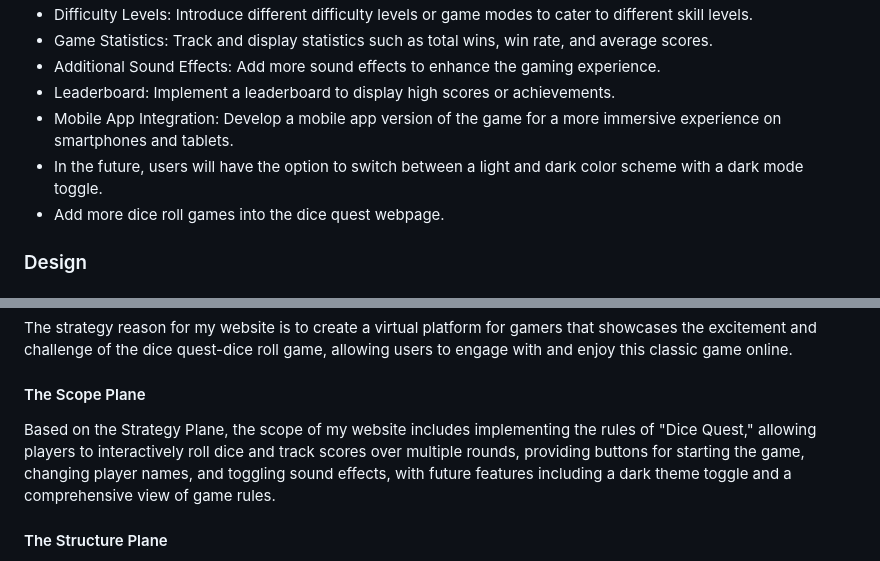
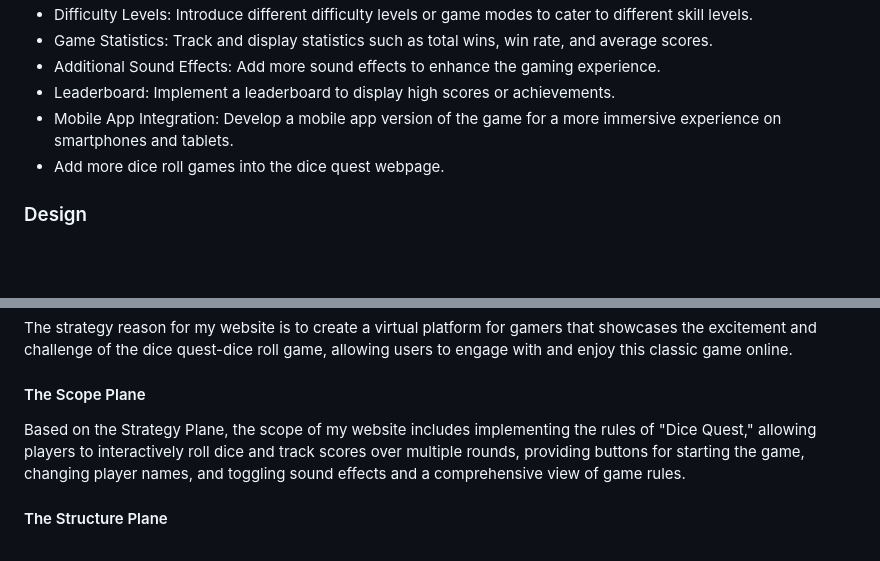
Before and after one commit to klsoundarya/dice-quest, a Markdown page: README.md, 2 parts joined by grey strips. GitHub-like rendering; folded sections open; blank space fills up the shorter version.

```diff
--- a/README.md
+++ b/README.md
@@ -189,7 +189,6 @@ There are four media query breakpoints used: 425px, 680px, 768px, 1000px. This c
 - Additional Sound Effects: Add more sound effects to enhance the gaming experience.
 - Leaderboard: Implement a leaderboard to display high scores or achievements.
 - Mobile App Integration: Develop a mobile app version of the game for a more immersive experience on smartphones and tablets.
-- In the future, users will have the option to switch between a light and dark color scheme with a dark mode toggle.
 - Add more dice roll games into the dice quest webpage.
 
 </details>
@@ -212,7 +211,7 @@ The strategy reason for my website is to create a virtual platform for gamers th
 
 #### The Scope Plane
 
-Based on the Strategy Plane, the scope of my website includes implementing the rules of "Dice Quest," allowing players to interactively roll dice and track scores over multiple rounds, providing buttons for starting the game, changing player names, and toggling sound effects, with future features including a dark theme toggle and a comprehensive view of game rules.
+Based on the Strategy Plane, the scope of my website includes implementing the rules of "Dice Quest," allowing players to interactively roll dice and track scores over multiple rounds, providing buttons for starting the game, changing player names, and toggling sound effects and a comprehensive view of game rules.
 
 #### The Structure Plane
 
```
